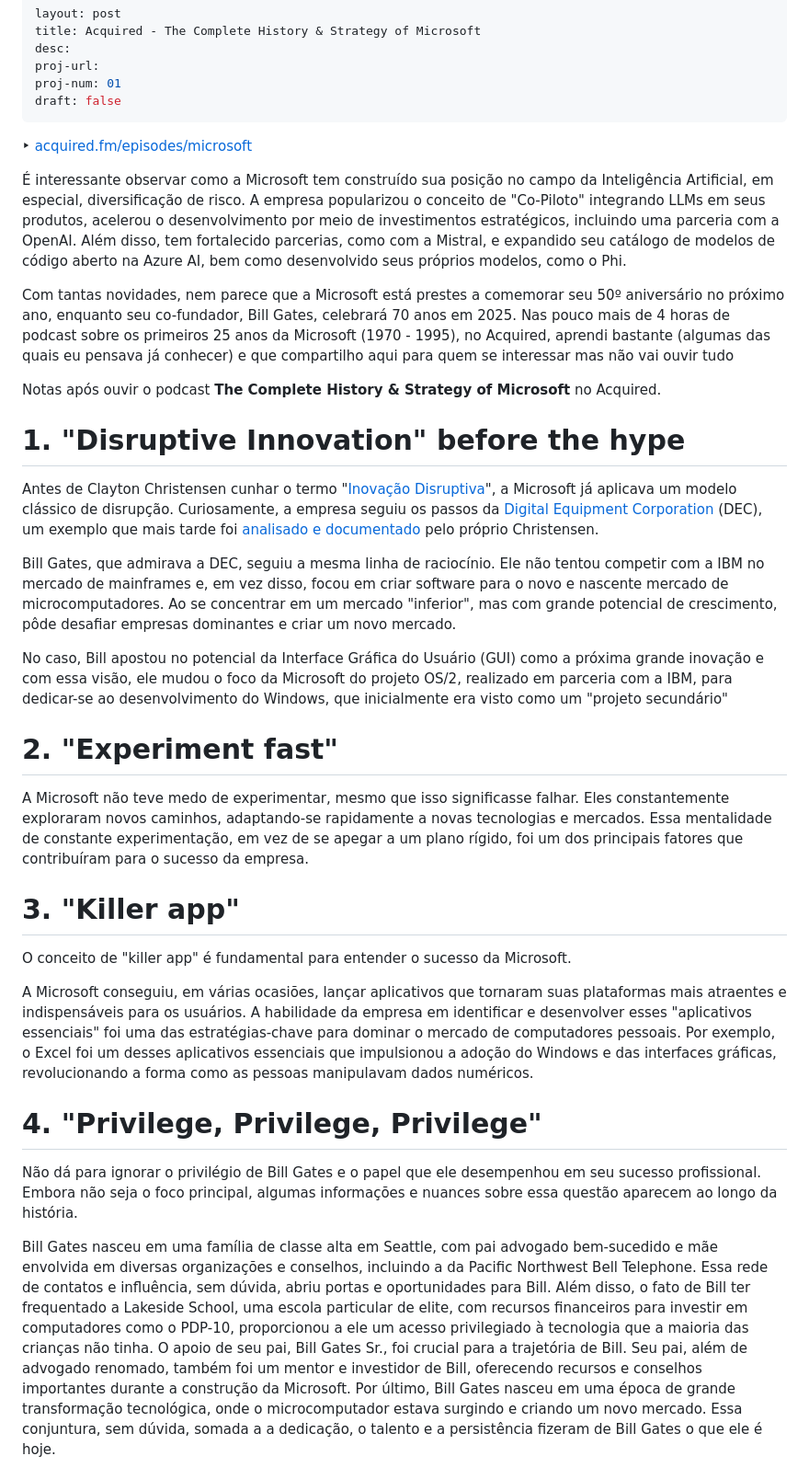
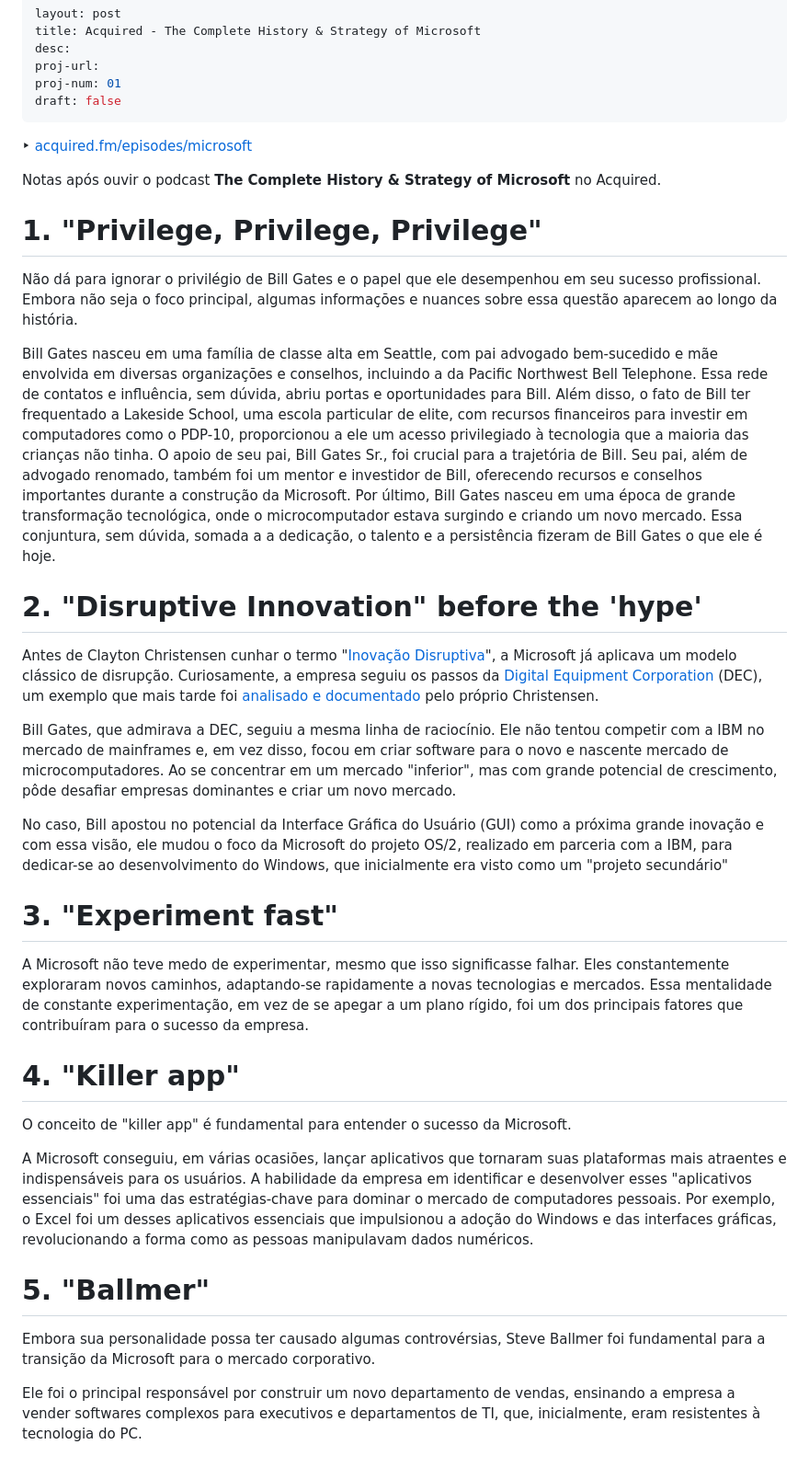
Before and after one commit to maluta/maluta.github.com, a Markdown page: _posts/2024-06-06-microsoft-acquired.md, the part around one of its changes. Shown at 92% size. Drawn GitHub-style.

Commit message:
more content

```diff
--- a/_posts/2024-06-06-microsoft-acquired.md
+++ b/_posts/2024-06-06-microsoft-acquired.md
@@ -9,13 +9,15 @@ draft: false
 
 ‣ [acquired.fm/episodes/microsoft](https://www.acquired.fm/episodes/microsoft)
 
-É interessante observar como a Microsoft tem construído sua posição no campo da Inteligência Artificial, em especial, diversificação de risco. A empresa popularizou o conceito de "Co-Piloto" integrando LLMs em seus produtos, acelerou o desenvolvimento por meio de investimentos estratégicos, incluindo uma parceria com a OpenAI. Além disso, tem fortalecido parcerias, como com a Mistral, e expandido seu catálogo de modelos de código aberto na Azure AI, bem como desenvolvido seus próprios modelos, como o Phi.
-
-Com tantas novidades, nem parece que a Microsoft está prestes a comemorar seu 50º aniversário no próximo ano, enquanto seu co-fundador, Bill Gates, celebrará 70 anos em 2025. Nas pouco mais de 4 horas de podcast sobre os primeiros 25 anos da Microsoft (1970 - 1995), no Acquired, aprendi bastante (algumas das quais eu pensava já conhecer) e que compartilho aqui para quem se interessar mas não vai ouvir tudo
-
 Notas após ouvir o podcast **The Complete History & Strategy of Microsoft** no Acquired.
 
-# 1. "Disruptive Innovation" before the hype
+# 1. "Privilege, Privilege, Privilege"
+
+Não dá para ignorar o privilégio de Bill Gates e o papel que ele desempenhou em seu sucesso profissional. Embora não seja o foco principal, algumas informações e nuances sobre essa questão aparecem ao longo da história.
+
+Bill Gates nasceu em uma família de classe alta em Seattle, com pai advogado bem-sucedido e mãe envolvida em diversas organizações e conselhos, incluindo a da Pacific Northwest Bell Telephone. Essa rede de contatos e influência, sem dúvida, abriu portas e oportunidades para Bill. Além disso, o fato de Bill ter frequentado a Lakeside School, uma escola particular de elite, com recursos financeiros para investir em computadores como o PDP-10, proporcionou a ele um acesso privilegiado à tecnologia que a maioria das crianças não tinha. O apoio de seu pai, Bill Gates Sr., foi crucial para a trajetória de Bill. Seu pai, além de advogado renomado, também foi um mentor e investidor de Bill, oferecendo recursos e conselhos importantes durante a construção da Microsoft. Por último, Bill Gates nasceu em uma época de grande transformação tecnológica, onde o microcomputador estava surgindo e criando um novo mercado. Essa conjuntura, sem dúvida, somada a a dedicação, o talento e a persistência fizeram de Bill Gates o que ele é hoje.
+
+# 2. "Disruptive Innovation" before the 'hype'
 
 Antes de Clayton Christensen cunhar o termo "[Inovação Disruptiva](https://hbr.org/2015/12/what-is-disruptive-innovation)", a Microsoft já aplicava um modelo clássico de disrupção. Curiosamente, a empresa seguiu os passos da [Digital Equipment Corporation](https://pt.wikipedia.org/wiki/Digital_Equipment_Corporation) (DEC), um exemplo que mais tarde foi [analisado e documentado](https://www.harvardmagazine.com/2014/06/disruptive-genius) pelo próprio Christensen.
 
@@ -23,19 +25,19 @@ Bill Gates, que admirava a DEC, seguiu a mesma linha de raciocínio. Ele não te
 
 No caso, Bill apostou no potencial da Interface Gráfica do Usuário (GUI) como a próxima grande inovação e com essa visão, ele mudou o foco da Microsoft do projeto OS/2, realizado em parceria com a IBM, para dedicar-se ao desenvolvimento do Windows, que inicialmente era visto como um "projeto secundário"
 
-# 2. "Experiment fast"
+# 3. "Experiment fast"
 
 A Microsoft não teve medo de experimentar, mesmo que isso significasse falhar. Eles constantemente exploraram novos caminhos, adaptando-se rapidamente a novas tecnologias e mercados. Essa mentalidade de constante experimentação, em vez de se apegar a um plano rígido, foi um dos principais fatores que contribuíram para o sucesso da empresa.
 
-# 3. "Killer app"
+# 4. "Killer app"
 
 O conceito de "killer app"  é fundamental para entender o sucesso da Microsoft.
 
 A Microsoft conseguiu, em várias ocasiões, lançar aplicativos que tornaram suas plataformas mais atraentes e indispensáveis para os usuários. A habilidade da empresa em identificar e desenvolver esses "aplicativos essenciais" foi uma das estratégias-chave para dominar o mercado de computadores pessoais. Por exemplo, o Excel foi um desses aplicativos essenciais que impulsionou a adoção do Windows e das interfaces gráficas, revolucionando a forma como as pessoas manipulavam dados numéricos.
 
-# 4. "Privilege, Privilege, Privilege"
+# 5. "Ballmer"
 
-Não dá para ignorar o privilégio de Bill Gates e o papel que ele desempenhou em seu sucesso profissional. Embora não seja o foco principal, algumas informações e nuances sobre essa questão aparecem ao longo da história.
+Embora sua personalidade possa ter causado algumas controvérsias, Steve Ballmer foi fundamental para a transição da Microsoft para o mercado corporativo.
 
-Bill Gates nasceu em uma família de classe alta em Seattle, com pai advogado bem-sucedido e mãe envolvida em diversas organizações e conselhos, incluindo a da Pacific Northwest Bell Telephone. Essa rede de contatos e influência, sem dúvida, abriu portas e oportunidades para Bill. Além disso, o fato de Bill ter frequentado a Lakeside School, uma escola particular de elite, com recursos financeiros para investir em computadores como o PDP-10, proporcionou a ele um acesso privilegiado à tecnologia que a maioria das crianças não tinha. O apoio de seu pai, Bill Gates Sr., foi crucial para a trajetória de Bill. Seu pai, além de advogado renomado, também foi um mentor e investidor de Bill, oferecendo recursos e conselhos importantes durante a construção da Microsoft. Por último, Bill Gates nasceu em uma época de grande transformação tecnológica, onde o microcomputador estava surgindo e criando um novo mercado. Essa conjuntura, sem dúvida, somada a a dedicação, o talento e a persistência fizeram de Bill Gates o que ele é hoje.
+Ele foi o principal responsável por construir um novo departamento de vendas, ensinando a empresa a vender softwares complexos para executivos e departamentos de TI, que, inicialmente, eram resistentes à tecnologia do PC.
 
```
Also changed, not shown: other parts of _posts/2024-06-06-microsoft-acquired.md (+13 -1 lines).
